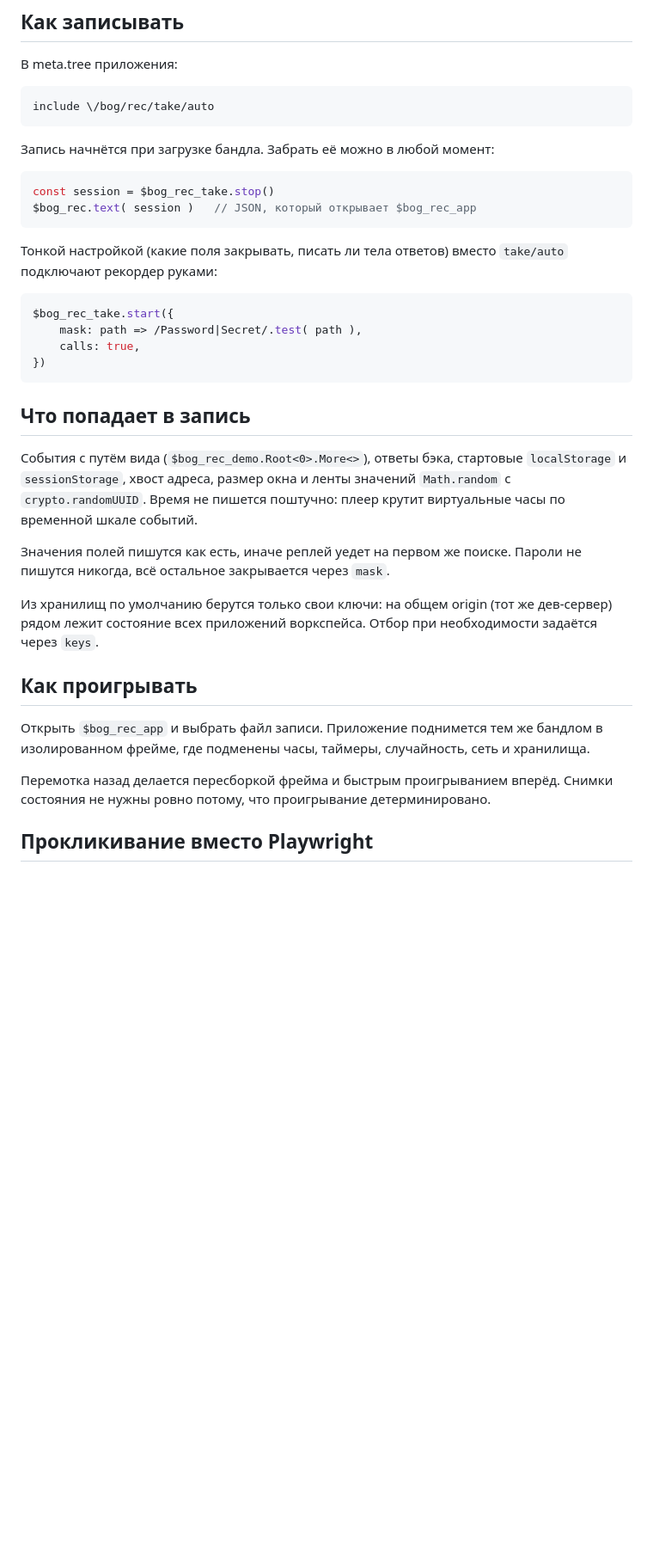
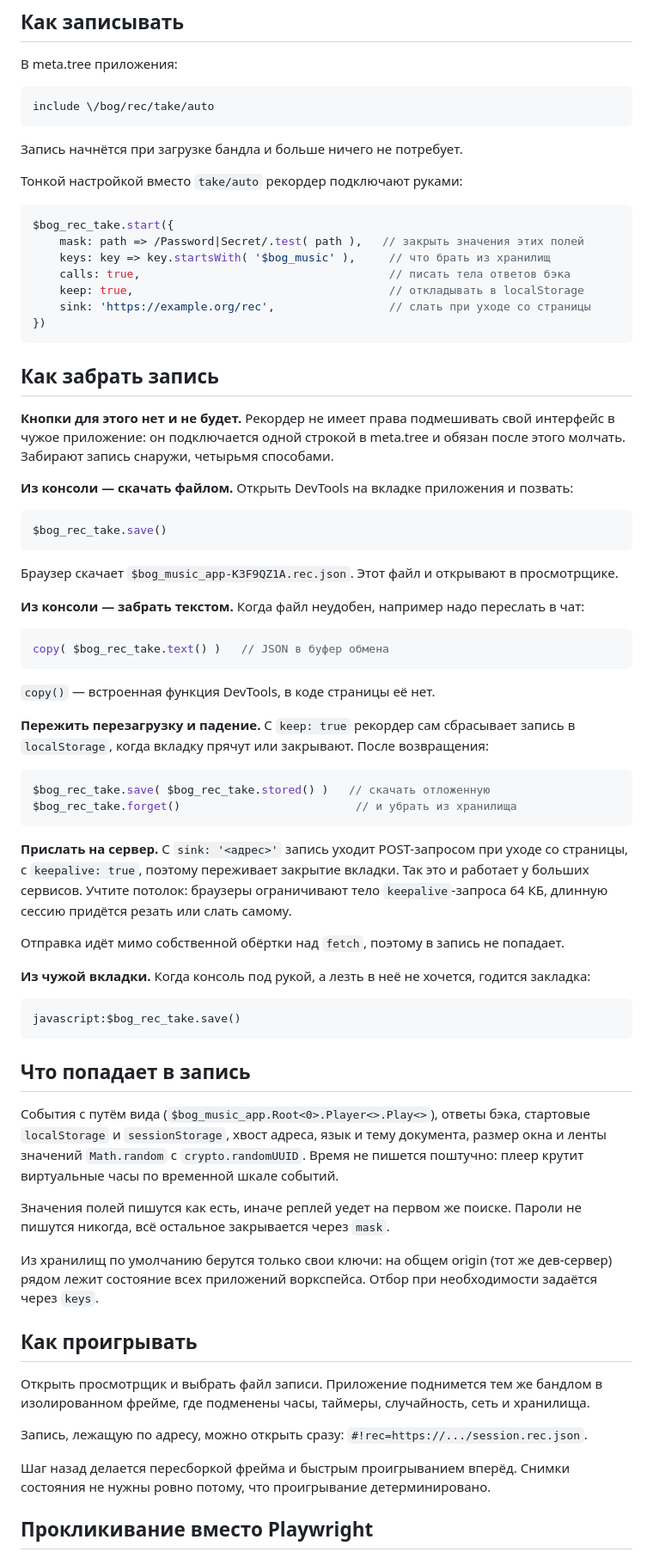
Before and after one commit to b-on-g/rec, a Markdown page: README.md, the part around one of its changes. Shown at 86% size. GitHub-like rendering; blank space fills up the shorter version.

Commit message:
Ридми: как забрать запись без кнопки в приложении

````diff
--- a/README.md
+++ b/README.md
@@ -28,29 +33,69 @@
 include \/bog/rec/take/auto
 ```
 
-Запись начнётся при загрузке бандла. Забрать её можно в любой момент:
+Запись начнётся при загрузке бандла и больше ничего не потребует.
 
-```ts
-const session = $bog_rec_take.stop()
-$bog_rec.text( session )   // JSON, который открывает $bog_rec_app
-```
-
-Тонкой настройкой (какие поля закрывать, писать ли тела ответов) вместо
-`take/auto` подключают рекордер руками:
+Тонкой настройкой вместо `take/auto` рекордер подключают руками:
 
 ```ts
 $bog_rec_take.start({
-	mask: path => /Password|Secret/.test( path ),
-	calls: true,
+	mask: path => /Password|Secret/.test( path ),   // закрыть значения этих полей
+	keys: key => key.startsWith( '$bog_music' ),     // что брать из хранилищ
+	calls: true,                                     // писать тела ответов бэка
+	keep: true,                                      // откладывать в localStorage
+	sink: 'https://example.org/rec',                 // слать при уходе со страницы
 })
+```
+
+## Как забрать запись
+
+**Кнопки для этого нет и не будет.** Рекордер не имеет права подмешивать свой
+интерфейс в чужое приложение: он подключается одной строкой в meta.tree и обязан
+после этого молчать. Забирают запись снаружи, четырьмя способами.
+
+**Из консоли — скачать файлом.** Открыть DevTools на вкладке приложения и позвать:
+
+```js
+$bog_rec_take.save()
+```
+
+Браузер скачает `$bog_music_app-K3F9QZ1A.rec.json`. Этот файл и открывают в просмотрщике.
+
+**Из консоли — забрать текстом.** Когда файл неудобен, например надо переслать в чат:
+
+```js
+copy( $bog_rec_take.text() )   // JSON в буфер обмена
+```
+
+`copy()` — встроенная функция DevTools, в коде страницы её нет.
+
+**Пережить перезагрузку и падение.** С `keep: true` рекордер сам сбрасывает запись
+в `localStorage`, когда вкладку прячут или закрывают. После возвращения:
+
+```js
+$bog_rec_take.save( $bog_rec_take.stored() )   // скачать отложенную
+$bog_rec_take.forget()                          // и убрать из хранилища
+```
+
+**Прислать на сервер.** С `sink: '<адрес>'` запись уходит POST-запросом при уходе
+со страницы, с `keepalive: true`, поэтому переживает закрытие вкладки. Так это и
+работает у больших сервисов. Учтите потолок: браузеры ограничивают тело
+`keepalive`-запроса 64 КБ, длинную сессию придётся резать или слать самому.
+
+Отправка идёт мимо собственной обёртки над `fetch`, поэтому в запись не попадает.
+
+**Из чужой вкладки.** Когда консоль под рукой, а лезть в неё не хочется, годится закладка:
+
+```
+javascript:$bog_rec_take.save()
 ```
 
 ## Что попадает в запись
 
-События с путём вида (`$bog_rec_demo.Root<0>.More<>`), ответы бэка, стартовые
-`localStorage` и `sessionStorage`, хвост адреса, размер окна и ленты значений
-`Math.random` с `crypto.randomUUID`. Время не пишется поштучно: плеер крутит
-виртуальные часы по временной шкале событий.
+События с путём вида (`$bog_music_app.Root<0>.Player<>.Play<>`), ответы бэка,
+стартовые `localStorage` и `sessionStorage`, хвост адреса, язык и тему документа,
+размер окна и ленты значений `Math.random` с `crypto.randomUUID`. Время не пишется
+поштучно: плеер крутит виртуальные часы по временной шкале событий.
 
 Значения полей пишутся как есть, иначе реплей уедет на первом же поиске.
 Пароли не пишутся никогда, всё остальное закрывается через `mask`.
@@ -61,11 +106,13 @@ $bog_rec_take.start({
 
 ## Как проигрывать
 
-Открыть `$bog_rec_app` и выбрать файл записи. Приложение поднимется тем же
+Открыть просмотрщик и выбрать файл записи. Приложение поднимется тем же
 бандлом в изолированном фрейме, где подменены часы, таймеры, случайность,
 сеть и хранилища.
 
-Перемотка назад делается пересборкой фрейма и быстрым проигрыванием вперёд.
+Запись, лежащую по адресу, можно открыть сразу: `#!rec=https://.../session.rec.json`.
+
+Шаг назад делается пересборкой фрейма и быстрым проигрыванием вперёд.
 Снимки состояния не нужны ровно потому, что проигрывание детерминировано.
 
 ## Прокликивание вместо Playwright
````
Also changed, not shown: other parts of README.md (+9 -3 lines).
